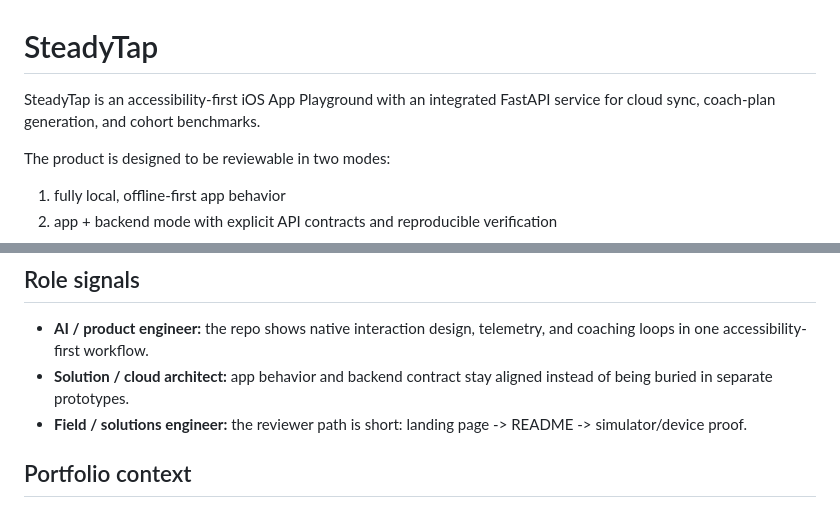
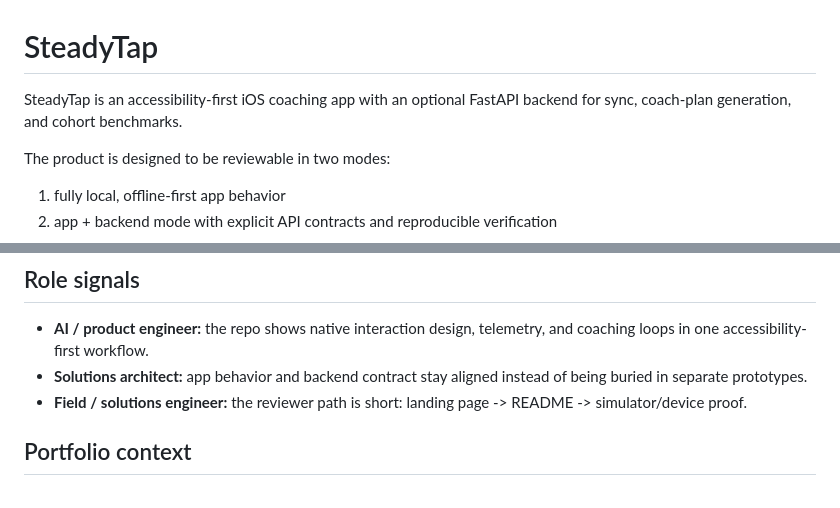
Before and after one commit to KIM3310/SteadyTap, a Markdown page: README.md, 2 parts joined by grey strips. Rendered like a GitHub page.

Commit message:
update app README

```diff
--- a/README.md
+++ b/README.md
@@ -1,6 +1,6 @@
 # SteadyTap
 
-SteadyTap is an accessibility-first iOS App Playground with an integrated FastAPI service for cloud sync, coach-plan generation, and cohort benchmarks.
+SteadyTap is an accessibility-first iOS coaching app with an optional FastAPI backend for sync, coach-plan generation, and cohort benchmarks.
 
 The product is designed to be reviewable in two modes:
 
@@ -16,7 +16,7 @@ A reviewer can picture a user with an unsteady hand starting with calibration on
 
 ## Role signals
 - **AI / product engineer:** the repo shows native interaction design, telemetry, and coaching loops in one accessibility-first workflow.
-- **Solution / cloud architect:** app behavior and backend contract stay aligned instead of being buried in separate prototypes.
+- **Solutions architect:** app behavior and backend contract stay aligned instead of being buried in separate prototypes.
 - **Field / solutions engineer:** the reviewer path is short: landing page -> README -> simulator/device proof.
 
 
```
